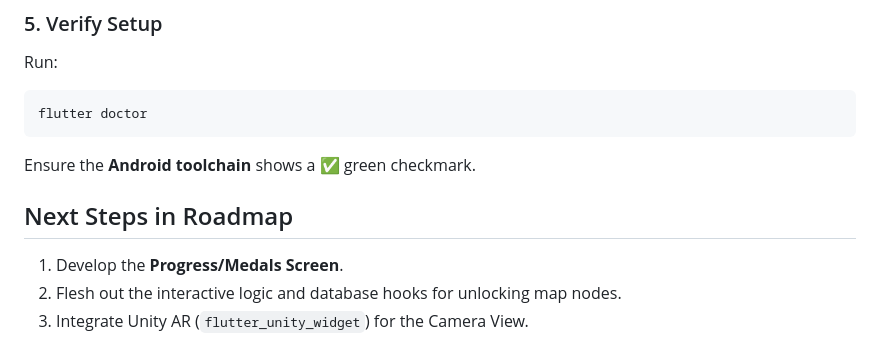
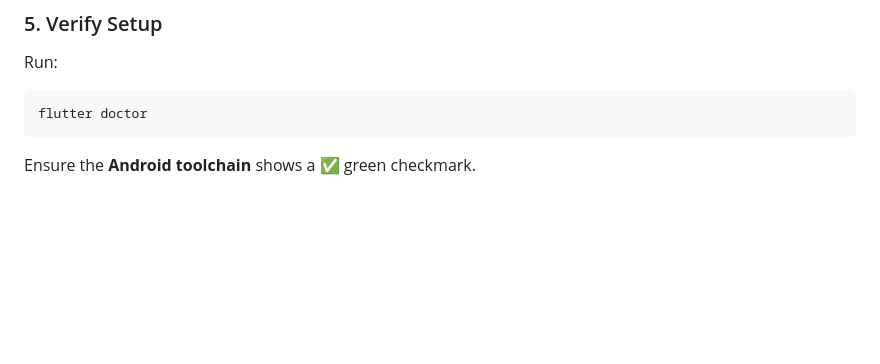
Before and after one commit to mjdalanazi3/waddah-app-1, a Markdown page: README.md, the part around the change. GitHub-like rendering; blank space fills up the shorter version.

````diff
--- a/README.md
+++ b/README.md
@@ -86,8 +86,3 @@ flutter doctor
 ```
 
 Ensure the **Android toolchain** shows a ✅ green checkmark.
-
-## Next Steps in Roadmap
-1. Develop the **Progress/Medals Screen**.
-2. Flesh out the interactive logic and database hooks for unlocking map nodes.
-3. Integrate Unity AR (`flutter_unity_widget`) for the Camera View.
````
